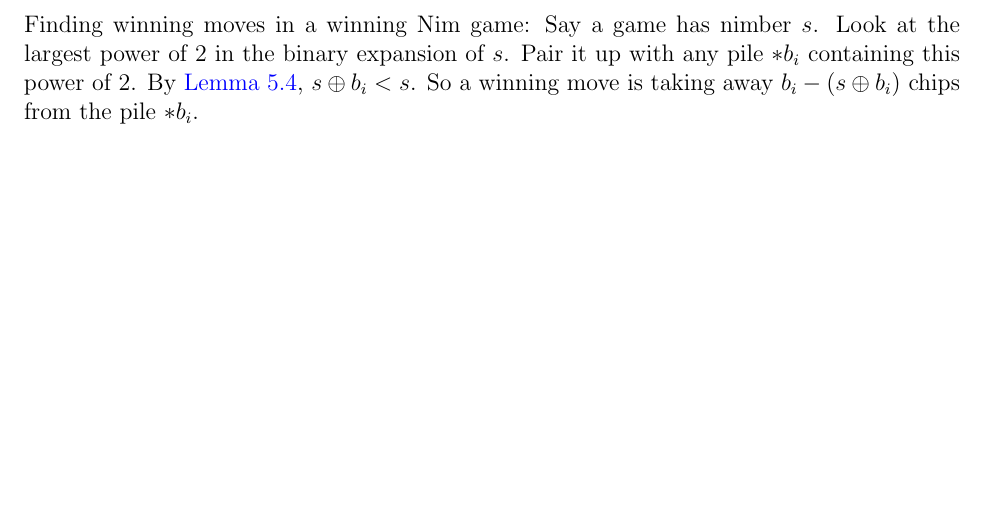
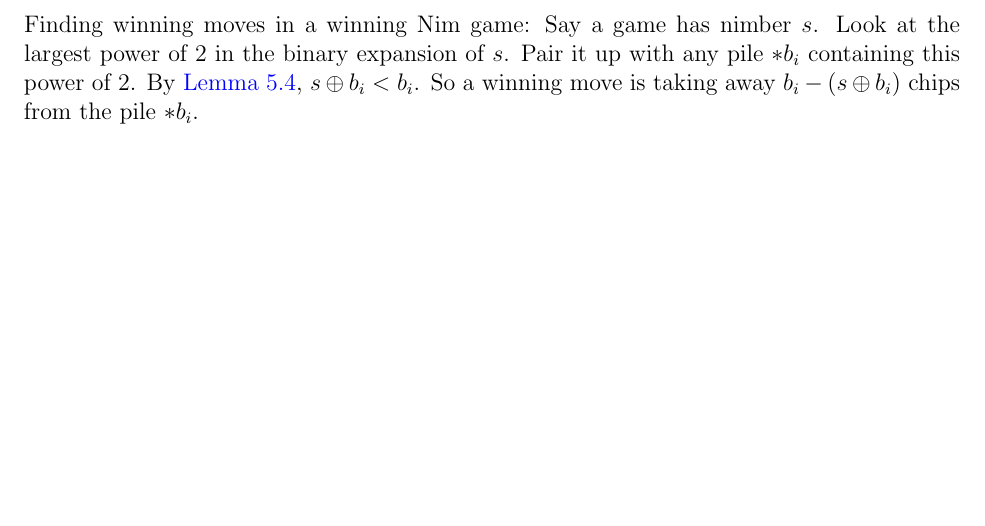
Before and after one commit to kcmyang/co456_notes, a LaTeX document (co456_notes.tex): part of page 17 of 22, cut so that both start at the same text. Compiled offline with pdfLaTeX.

Commit message:
fix typo in lec 5

```diff
--- a/co456_notes.tex
+++ b/co456_notes.tex
@@ -662,7 +662,7 @@ Consider $*25 + *21 + *11 \equiv *7$.
 Finding winning moves in a winning Nim game: Say a game has nimber $s$.
 Look at the largest power of 2 in the binary expansion of $s$.
 Pair it up with any pile $*b_i$ containing this power of 2.
-By \cref{lem:5.4}, $s \xor b_i < s$.
+By \cref{lem:5.4}, $s \xor b_i < b_i$.
 So a winning move is taking away $b_i - (s \xor b_i)$ chips from the pile $*b_i$.
 
 %%%%% Lec 6
```
Also changed, not shown: co456_notes.pdf.
